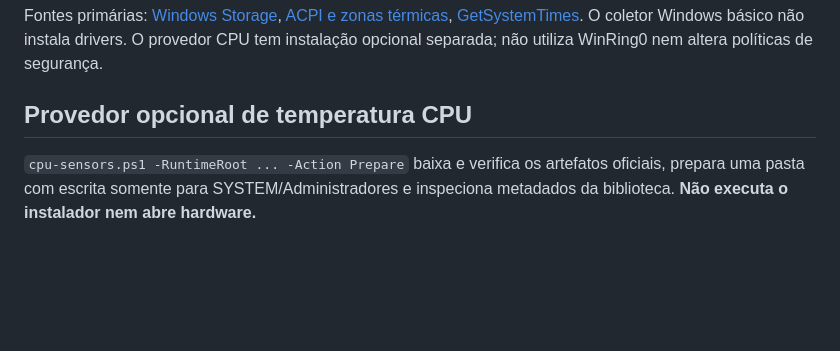
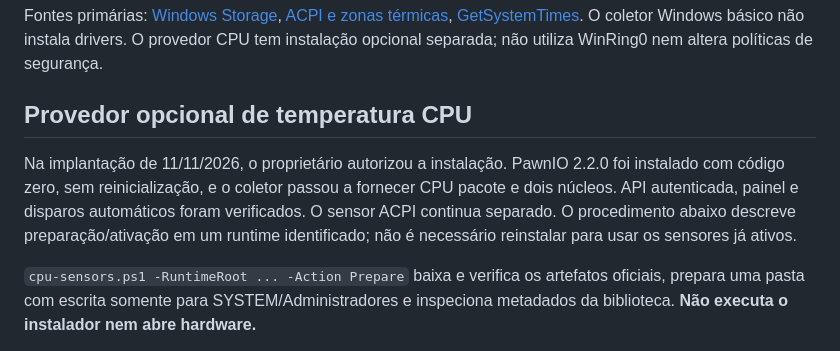
Before and after one commit to Sks2501/voe-labs-prototypes, a Markdown page: sexta-feira/docs/TEMPERATURES.md, the part around the change. Drawn GitHub-style; blank space fills up the shorter version.

```diff
--- a/sexta-feira/docs/TEMPERATURES.md
+++ b/sexta-feira/docs/TEMPERATURES.md
@@ -20,6 +20,8 @@ Em uma VM, os sensores físicos podem estar ausentes. Nenhuma medição é estim
 Fontes primárias: [Windows Storage](https://learn.microsoft.com/en-us/powershell/module/storage/get-storagereliabilitycounter), [ACPI e zonas térmicas](https://learn.microsoft.com/en-us/windows-hardware/design/device-experiences/design-guide), [GetSystemTimes](https://learn.microsoft.com/en-us/windows/win32/api/processthreadsapi/nf-processthreadsapi-getsystemtimes). O coletor Windows básico não instala drivers. O provedor CPU tem instalação opcional separada; não utiliza WinRing0 nem altera políticas de segurança.
 
 ## Provedor opcional de temperatura CPU
+
+Na implantação de 11/11/2026, o proprietário autorizou a instalação. PawnIO 2.2.0 foi instalado com código zero, sem reinicialização, e o coletor passou a fornecer CPU pacote e dois núcleos. API autenticada, painel e disparos automáticos foram verificados. O sensor ACPI continua separado. O procedimento abaixo descreve preparação/ativação em um runtime identificado; não é necessário reinstalar para usar os sensores já ativos.
 
 `cpu-sensors.ps1 -RuntimeRoot ... -Action Prepare` baixa e verifica os artefatos oficiais, prepara uma pasta com escrita somente para SYSTEM/Administradores e inspeciona metadados da biblioteca. **Não executa o instalador nem abre hardware.**
 
```
Also changed, not shown: sexta-feira/docs/VALIDATION.md (+9 -1 lines).
